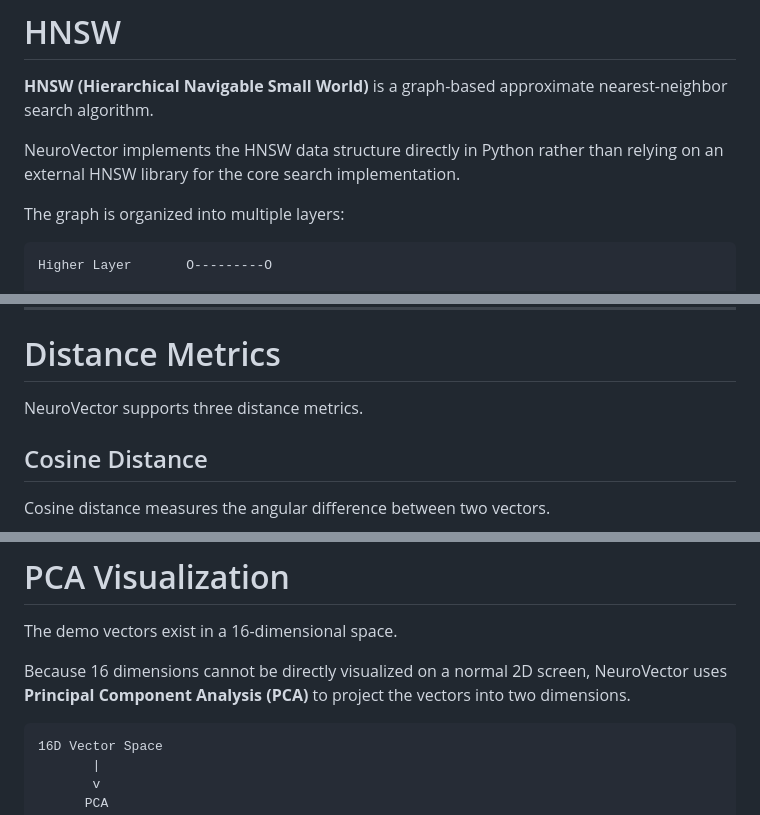
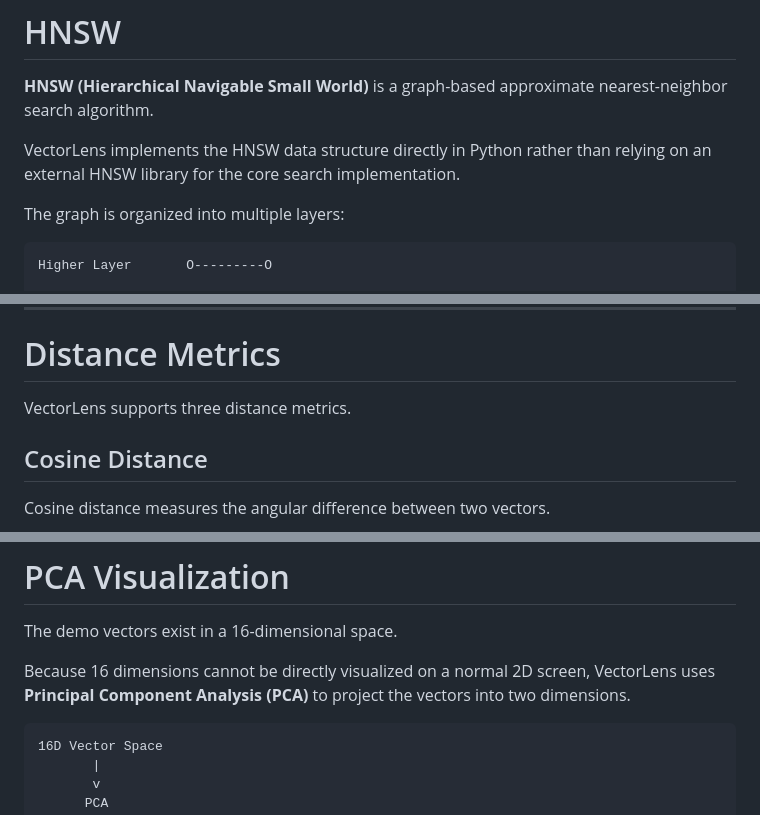
Before and after one commit to Shakir-j/VectorLens, a Markdown page: README.md, 3 parts joined by grey strips. Rendered like a GitHub page.

````diff
--- a/README.md
+++ b/README.md
@@ -105,7 +105,7 @@ When a question is asked, the question is converted into an embedding and compar
 
 **HNSW (Hierarchical Navigable Small World)** is a graph-based approximate nearest-neighbor search algorithm.
 
-NeuroVector implements the HNSW data structure directly in Python rather than relying on an external HNSW library for the core search implementation.
+VectorLens implements the HNSW data structure directly in Python rather than relying on an external HNSW library for the core search implementation.
 
 The graph is organized into multiple layers:
 
@@ -174,7 +174,7 @@ Although this approach becomes expensive for large datasets, it provides an exac
 
 # Distance Metrics
 
-NeuroVector supports three distance metrics.
+VectorLens supports three distance metrics.
 
 ## Cosine Distance
 
@@ -250,7 +250,7 @@ The application returns the nearest vectors along with their distance values.
 
 The demo vectors exist in a 16-dimensional space.
 
-Because 16 dimensions cannot be directly visualized on a normal 2D screen, NeuroVector uses **Principal Component Analysis (PCA)** to project the vectors into two dimensions.
+Because 16 dimensions cannot be directly visualized on a normal 2D screen, VectorLens uses **Principal Component Analysis (PCA)** to project the vectors into two dimensions.
 
 ```text
 16D Vector Space
````
Also changed, not shown: other parts of README.md (+8 -8 lines).
